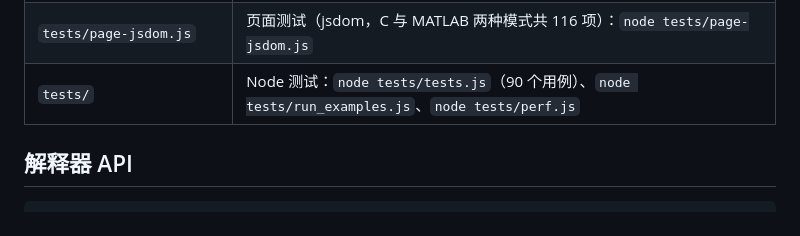
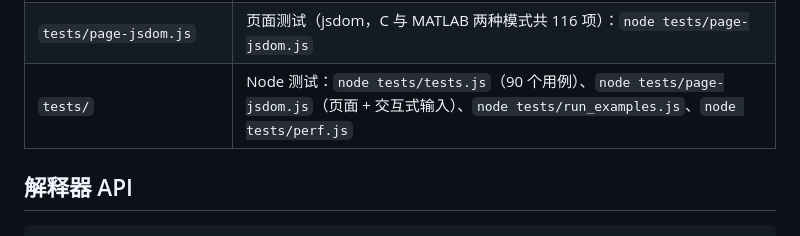
Before and after one commit to trep123/cplay, a Markdown page: README.md, the part around the change. Drawn GitHub-style.

Commit message:
docs: 测试说明（触发 Pages 部署）

```diff
--- a/README.md
+++ b/README.md
@@ -39,7 +39,7 @@
 | `src/mlinterp/examples/` | MATLAB 示例源文件（`node src/mlinterp/examples/build.js` 生成 `src/mlinterp/examples.json`） |
 | `tests/matlab/` | MATLAB 解释器测试：`node tests/matlab/tests.js`（255 个用例）、`node tests/matlab/run_examples.js`、`node tests/matlab/bench.js` |
 | `tests/page-jsdom.js` | 页面测试（jsdom，C 与 MATLAB 两种模式共 116 项）：`node tests/page-jsdom.js` |
-| `tests/` | Node 测试：`node tests/tests.js`（90 个用例）、`node tests/run_examples.js`、`node tests/perf.js` |
+| `tests/` | Node 测试：`node tests/tests.js`（90 个用例）、`node tests/page-jsdom.js`（页面 + 交互式输入）、`node tests/run_examples.js`、`node tests/perf.js` |
 
 ## 解释器 API
 
```
